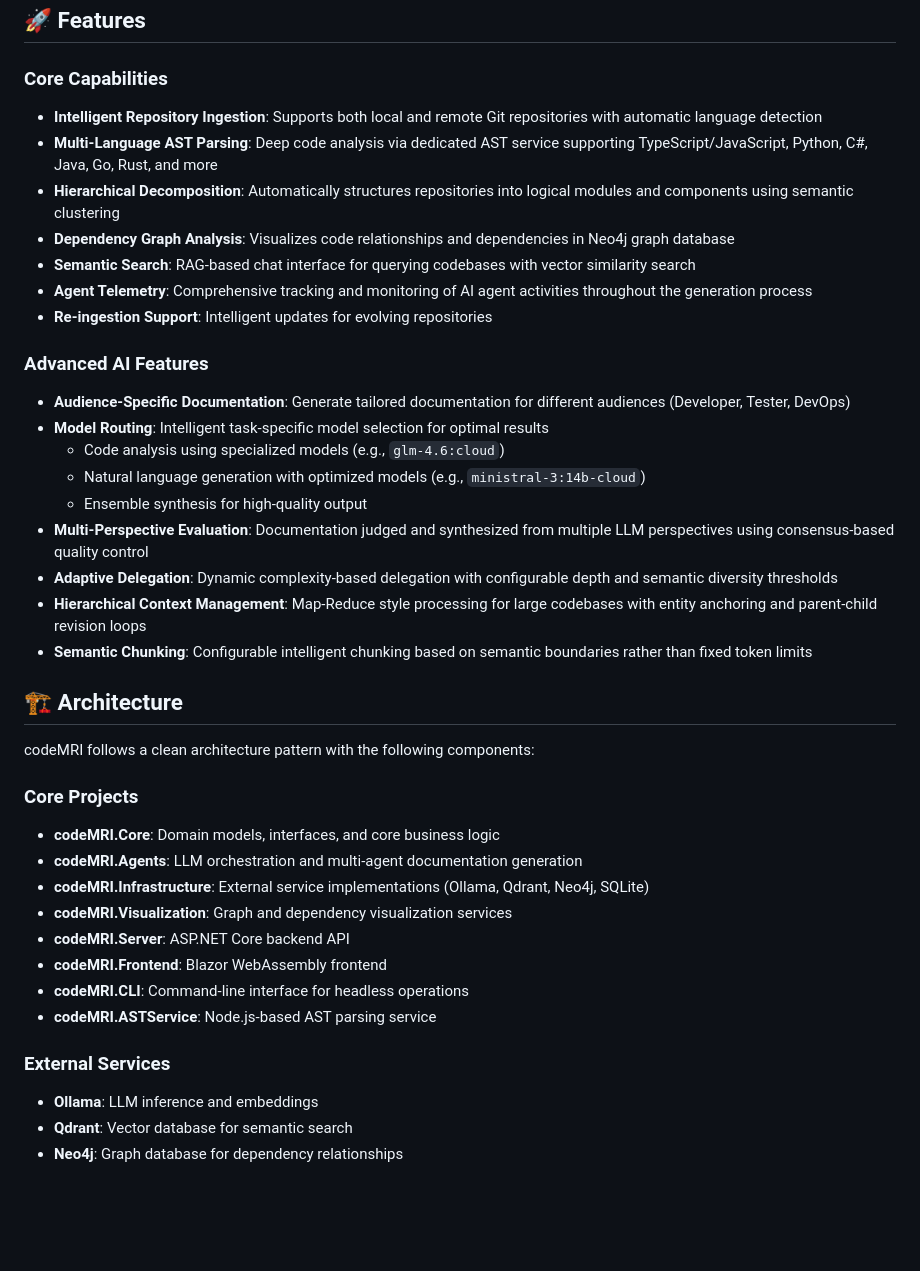
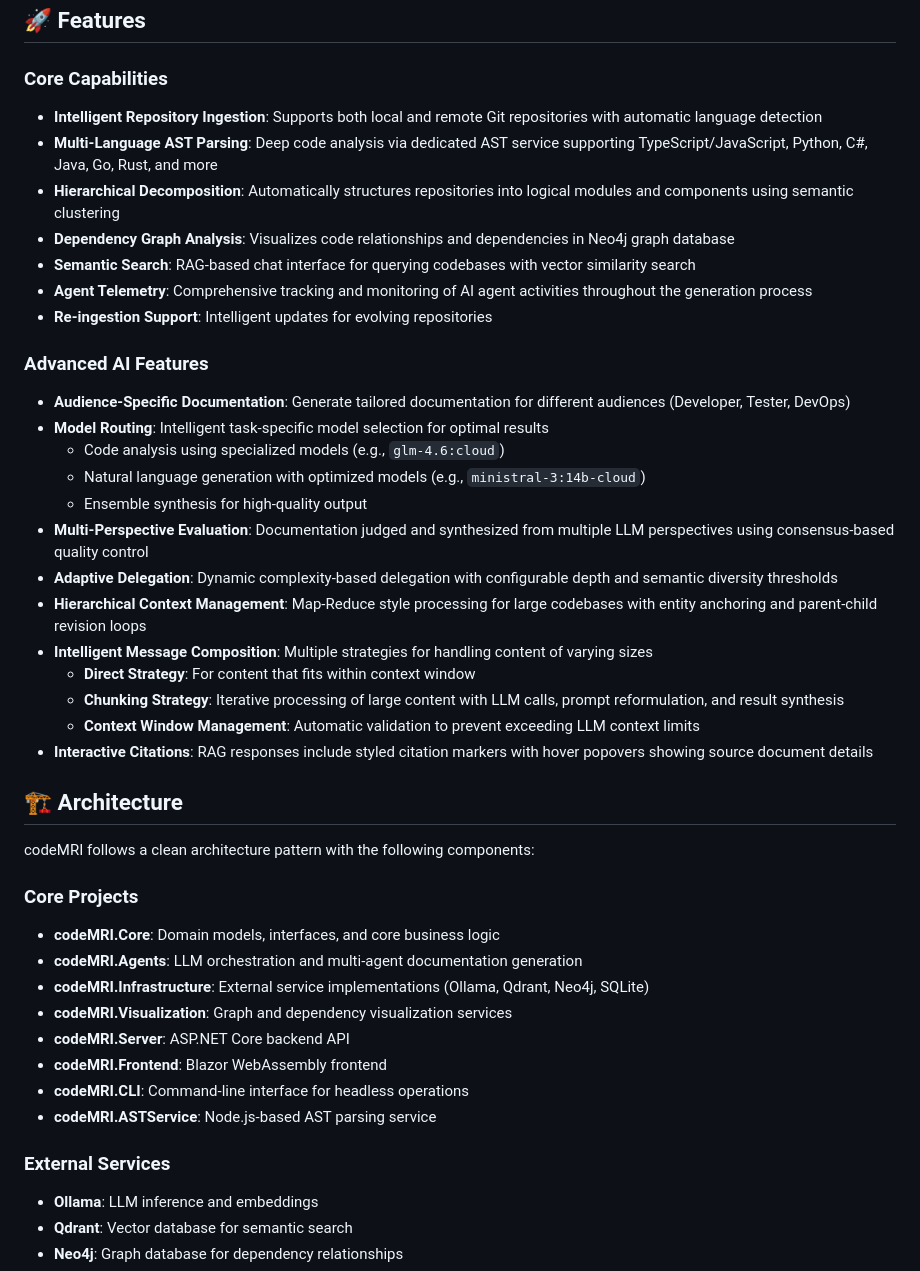
Before and after one commit to WeAreBorgResistanceIsFutile/codeMRI, a Markdown page: README.md, the part around one of its changes. Drawn GitHub-style; blank space fills up the shorter version.

```diff
--- a/README.md
+++ b/README.md
@@ -5,6 +5,7 @@
 ## 🚀 Features
 
 ### Core Capabilities
+
 - **Intelligent Repository Ingestion**: Supports both local and remote Git repositories with automatic language detection
 - **Multi-Language AST Parsing**: Deep code analysis via dedicated AST service supporting TypeScript/JavaScript, Python, C#, Java, Go, Rust, and more
 - **Hierarchical Decomposition**: Automatically structures repositories into logical modules and components using semantic clustering
@@ -14,6 +15,7 @@
 - **Re-ingestion Support**: Intelligent updates for evolving repositories
 
 ### Advanced AI Features
+
 - **Audience-Specific Documentation**: Generate tailored documentation for different audiences (Developer, Tester, DevOps)
 - **Model Routing**: Intelligent task-specific model selection for optimal results
   - Code analysis using specialized models (e.g., `glm-4.6:cloud`)
@@ -22,13 +24,18 @@
 - **Multi-Perspective Evaluation**: Documentation judged and synthesized from multiple LLM perspectives using consensus-based quality control
 - **Adaptive Delegation**: Dynamic complexity-based delegation with configurable depth and semantic diversity thresholds
 - **Hierarchical Context Management**: Map-Reduce style processing for large codebases with entity anchoring and parent-child revision loops
-- **Semantic Chunking**: Configurable intelligent chunking based on semantic boundaries rather than fixed token limits
+- **Intelligent Message Composition**: Multiple strategies for handling content of varying sizes
+  - **Direct Strategy**: For content that fits within context window
+  - **Chunking Strategy**: Iterative processing of large content with LLM calls, prompt reformulation, and result synthesis
+  - **Context Window Management**: Automatic validation to prevent exceeding LLM context limits
+- **Interactive Citations**: RAG responses include styled citation markers with hover popovers showing source document details
 
 ## 🏗️ Architecture
 
 codeMRI follows a clean architecture pattern with the following components:
 
 ### Core Projects
+
 - **codeMRI.Core**: Domain models, interfaces, and core business logic
 - **codeMRI.Agents**: LLM orchestration and multi-agent documentation generation
 - **codeMRI.Infrastructure**: External service implementations (Ollama, Qdrant, Neo4j, SQLite)
@@ -39,6 +46,7 @@ codeMRI follows a clean architecture pattern with the following components:
 - **codeMRI.ASTService**: Node.js-based AST parsing service
 
 ### External Services
+
 - **Ollama**: LLM inference and embeddings
 - **Qdrant**: Vector database for semantic search
 - **Neo4j**: Graph database for dependency relationships
```
Also changed, not shown: other parts of README.md (+92 -8 lines).
